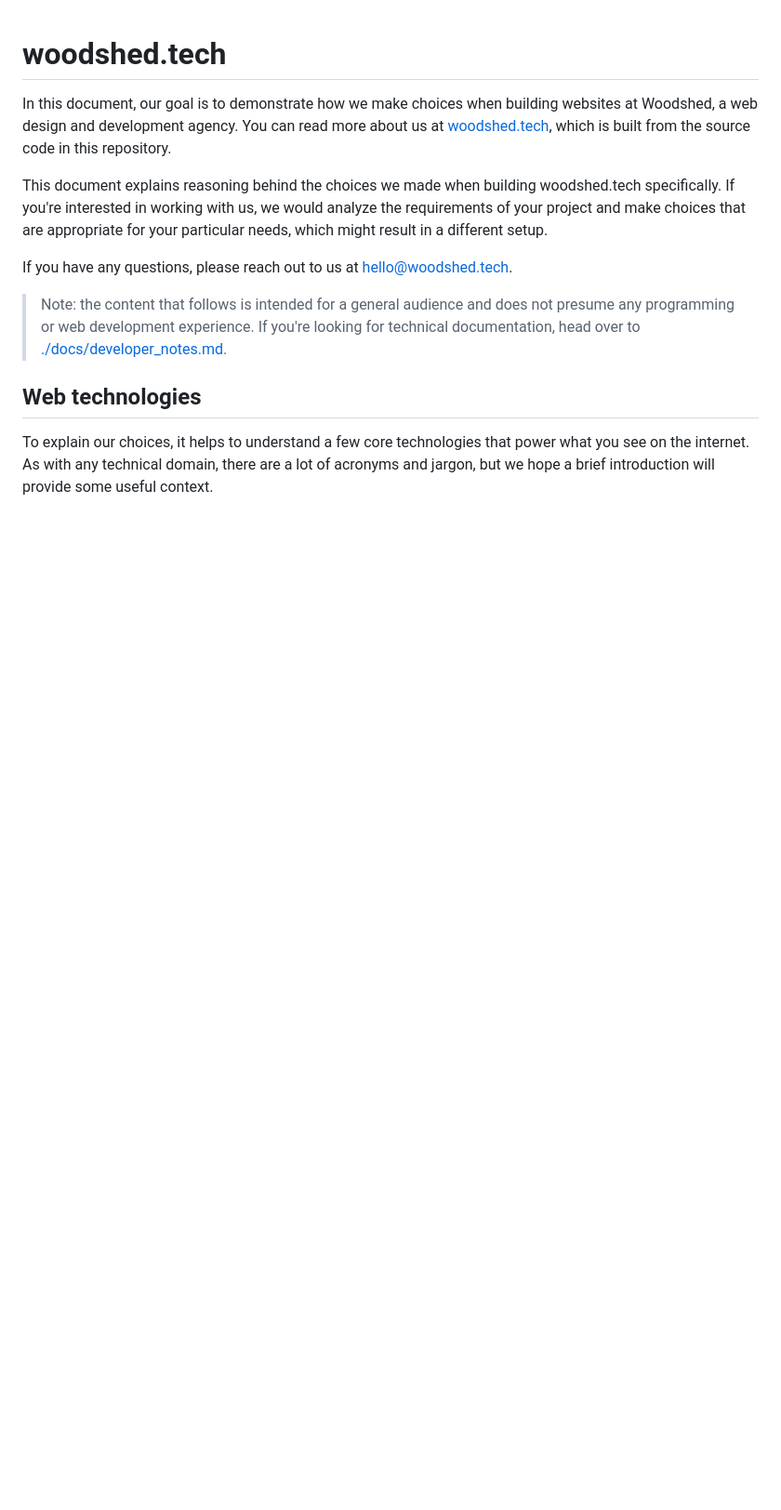
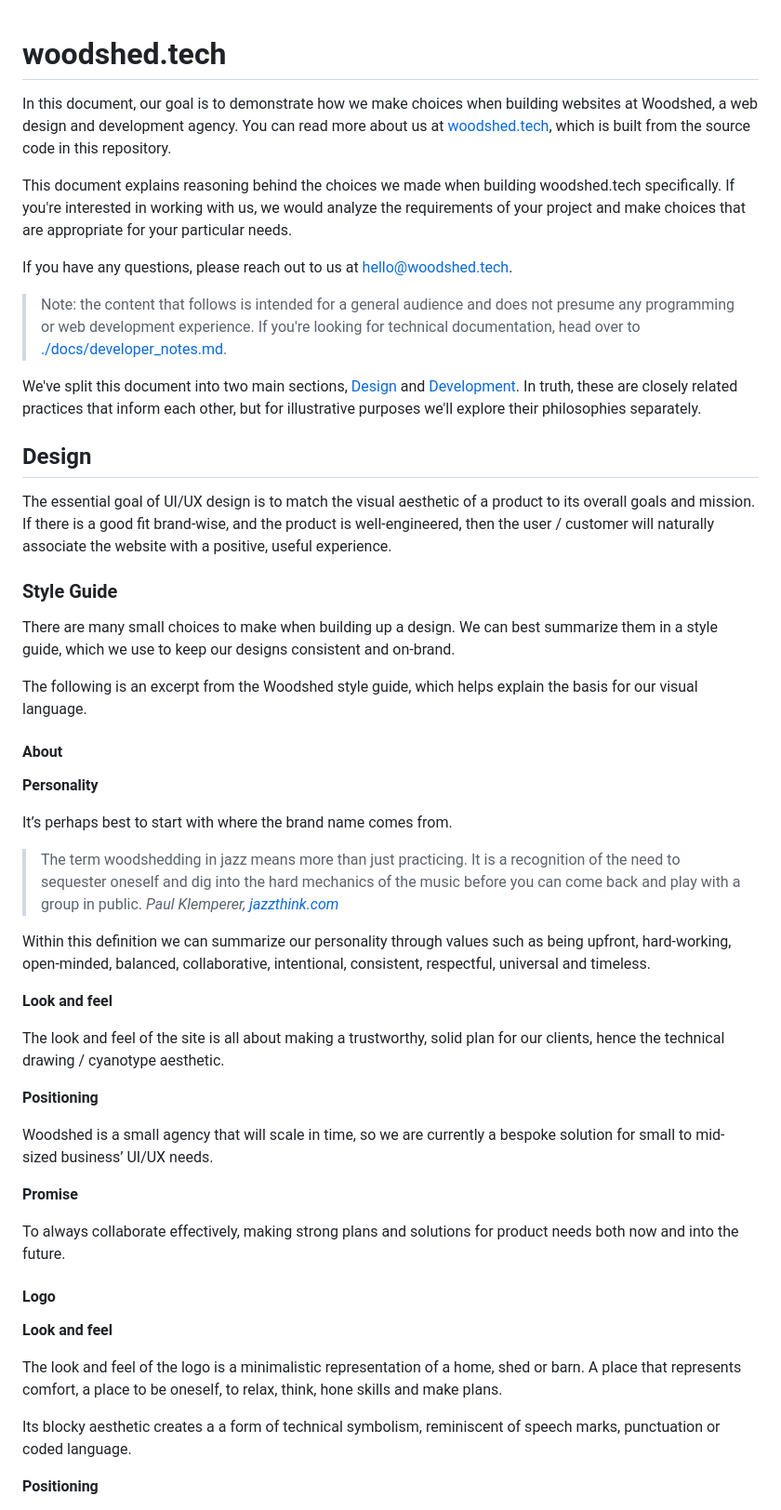
Before and after one commit to Woodshed-Technology-LLC/woodshed-site, a Markdown page: README.md, the part around the change printed below. Shown: that part at 93% size. Rendered like a GitHub page; blank space fills up the shorter version.

```diff
--- a/README.md
+++ b/README.md
@@ -2,12 +2,54 @@
 
 In this document, our goal is to demonstrate how we make choices when building websites at Woodshed, a web design and development agency. You can read more about us at [woodshed.tech](https://woodshed.tech), which is built from the source code in this repository.
 
-This document explains reasoning behind the choices we made when building woodshed.tech specifically. If you're interested in working with us, we would analyze the requirements of your project and make choices that are appropriate for your particular needs, which might result in a different setup.
+This document explains reasoning behind the choices we made when building woodshed.tech specifically. If you're interested in working with us, we would analyze the requirements of your project and make choices that are appropriate for your particular needs.
 
 If you have any questions, please reach out to us at [hello@woodshed.tech](mailto:hello@woodshed.tech).
 
 > Note: the content that follows is intended for a general audience and does not presume any programming or web development experience. If you're looking for technical documentation, head over to [./docs/developer_notes.md](./docs/developer_notes.md).
 
-## Web technologies
+We've split this document into two main sections, [Design](#design) and [Development](#development). In truth, these are closely related practices that inform each other, but for illustrative purposes we'll explore their philosophies separately.
 
-To explain our choices, it helps to understand a few core technologies that power what you see on the internet. As with any technical domain, there are a lot of acronyms and jargon, but we hope a brief introduction will provide some useful context.
+## Design
+
+The essential goal of UI/UX design is to match the visual aesthetic of a product to its overall goals and mission. If there is a good fit brand-wise, and the product is well-engineered, then the user / customer will naturally associate the website with a positive, useful experience.
+
+### Style Guide
+
+There are many small choices to make when building up a design. We can best summarize them in a style guide, which we use to keep our designs consistent and on-brand.
+
+The following is an excerpt from the Woodshed style guide, which helps explain the basis for our visual language.
+
+#### About
+
+**Personality**
+
+It’s perhaps best to start with where the brand name comes from.
+
+> The term woodshedding in jazz means more than just practicing. It is a recognition of the need to sequester oneself and dig into the hard mechanics of the music before you can come back and play with a group in public.
+> _Paul Klemperer, [jazzthink.com](http://www.jazzthink.com/ezine/1606_ezine.html)_
+
+Within this definition we can summarize our personality through values such as being upfront, hard-working, open-minded, balanced, collaborative, intentional, consistent, respectful, universal and timeless.
+
+**Look and feel**
+
+The look and feel of the site is all about making a trustworthy, solid plan for our clients, hence the technical drawing / cyanotype aesthetic.
+
+**Positioning**
+
+Woodshed is a small agency that will scale in time, so we are currently a bespoke solution for small to mid-sized business’ UI/UX needs.
+
+**Promise**
+
+To always collaborate effectively, making strong plans and solutions for product needs both now and into the future.
+
+#### Logo
+
+**Look and feel**
+
+The look and feel of the logo is a minimalistic representation of a home, shed or barn. A place that represents comfort, a place to be oneself, to relax, think, hone skills and make plans.
+
+Its blocky aesthetic creates a a form of technical symbolism, reminiscent of speech marks, punctuation or coded language.
+
+**Positioning**
+
```
Also changed, not shown: other parts of README.md (+49 -5 lines), docs/assets/color_contrast_sample.png (added), docs/assets/dark_mode_color_palette.png (added), docs/assets/font_samples.png (added), docs/assets/woodshed_logo.png (added).
